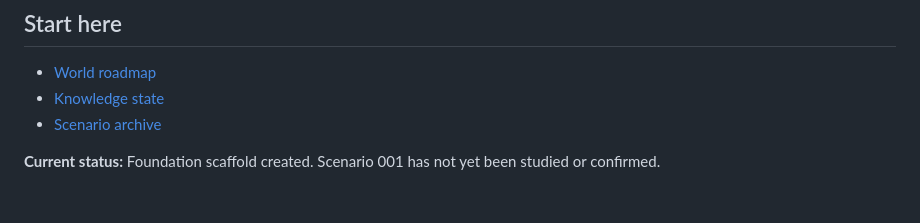
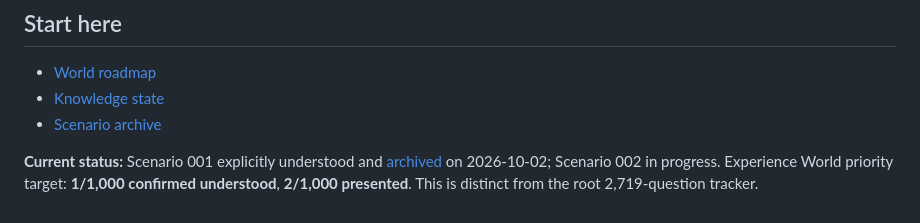
Before and after one commit to sabareeshrao/Tracker, a Markdown page: experience-world/README.md, the part around the change. GitHub-like rendering.

Commit message:
Update Experience World README to confirmed Day 1 status

```diff
--- a/experience-world/README.md
+++ b/experience-world/README.md
@@ -43,4 +43,4 @@ The exact reference is the user's favorite very-simple mentor–student explanat
 - [Knowledge state](KNOWLEDGE_STATE.json)
 - [Scenario archive](scenarios/README.md)
 
-**Current status:** Foundation scaffold created. Scenario 001 has not yet been studied or confirmed.
+**Current status:** Scenario 001 explicitly understood and [archived](scenarios/001-mapping-project-intake.md) on 2026-10-02; Scenario 002 in progress. Experience World priority target: **1/1,000 confirmed understood**, **2/1,000 presented**. This is distinct from the root 2,719-question tracker.
```
